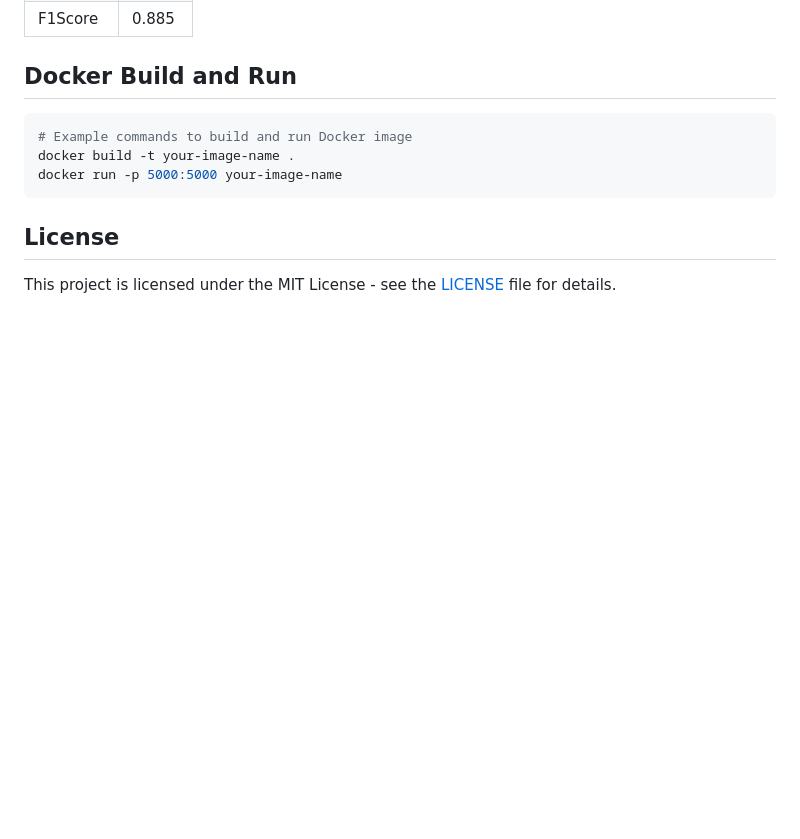
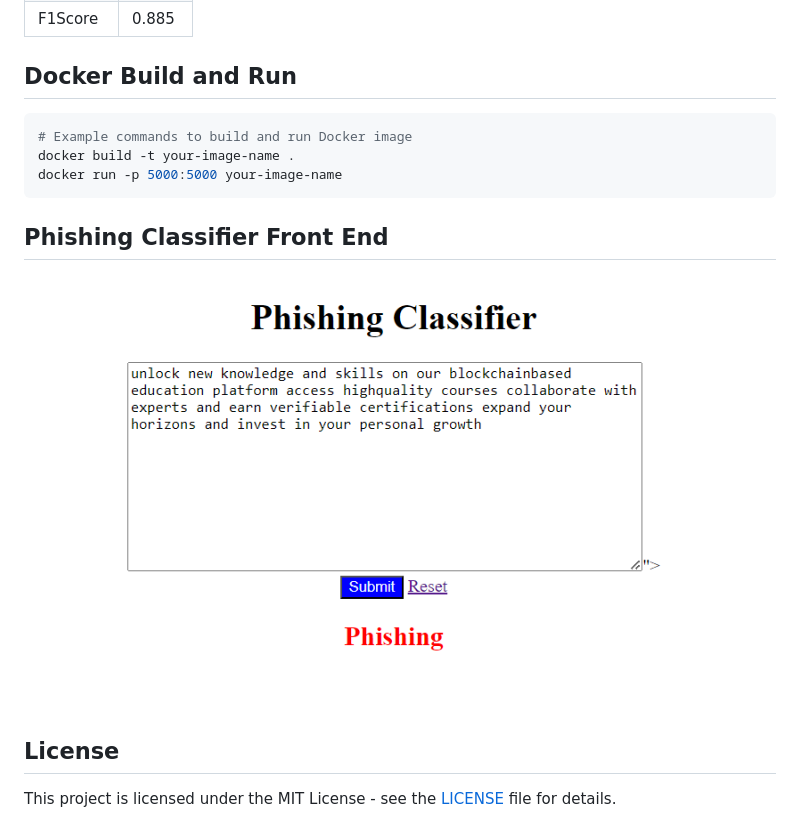
Before and after one commit to BSP-SP/Model-Deployment, a Markdown page: README.md, the part around the change. Rendered like a GitHub page; pictures changed too: image-3.png (added); blank space fills up the shorter version.

Commit message:
front end image added

````diff
--- a/README.md
+++ b/README.md
@@ -164,6 +164,9 @@ docker build -t your-image-name .
 docker run -p 5000:5000 your-image-name
 ```
 
+## Phishing Classifier Front End
+
+![Front end](image-3.png)
 ## License
 
 This project is licensed under the MIT License - see the [LICENSE](LICENSE) file for details.
````
